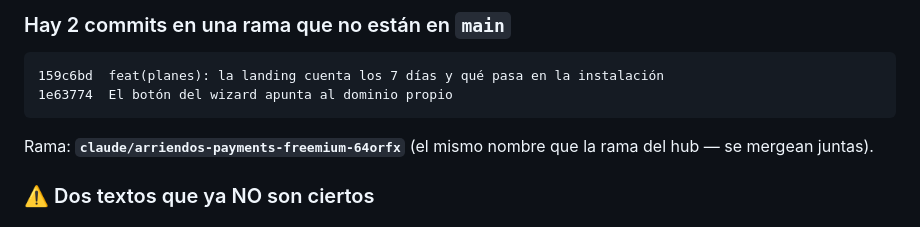
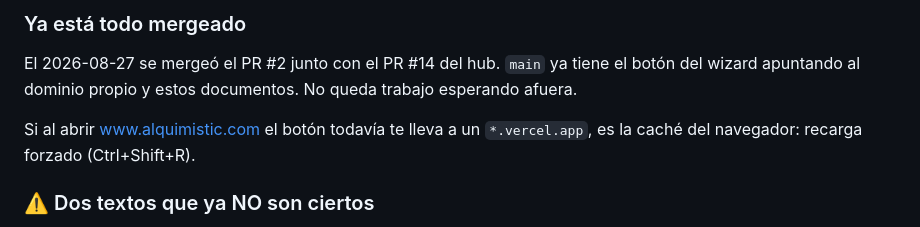
Before and after one commit to Camimartinez21/alquimistic-landing, a Markdown page: AGENDA.md, the part around one of its changes. Rendered like a GitHub page.

Commit message:
La agenda dice que ya está mergeado
El bloque de traspaso seguía diciendo que había commits esperando afuera.
Se mergearon hoy; dejarlo así es el mismo error que ya nos costó una sesión
entera de otro agente recomendando Stripe.

Co-Authored-By: Claude Opus 5 <noreply@anthropic.com>
Claude-Session: https://claude.ai/code/session_0163MB1nqFVkmfUxA4w9hDdc

````diff
--- a/AGENDA.md
+++ b/AGENDA.md
@@ -7,13 +7,12 @@
 
-### Hay 2 commits en una rama que no están en `main`
+### Ya está todo mergeado
 
-```
-159c6bd  feat(planes): la landing cuenta los 7 días y qué pasa en la instalación
-1e63774  El botón del wizard apunta al dominio propio
-```
+El 2026-08-27 se mergeó el PR #2 junto con el PR #14 del hub. `main` ya tiene
+el botón del wizard apuntando al dominio propio y estos documentos. No queda
+trabajo esperando afuera.
 
-Rama: **`claude/arriendos-payments-freemium-64orfx`** (el mismo nombre que la
-rama del hub — se mergean juntas).
+Si al abrir www.alquimistic.com el botón todavía te lleva a un `*.vercel.app`,
+es la caché del navegador: recarga forzado (Ctrl+Shift+R).
 
 ### ⚠️ Dos textos que ya NO son ciertos
 
````
Also changed, not shown: other parts of AGENDA.md (+1 -1 lines).
